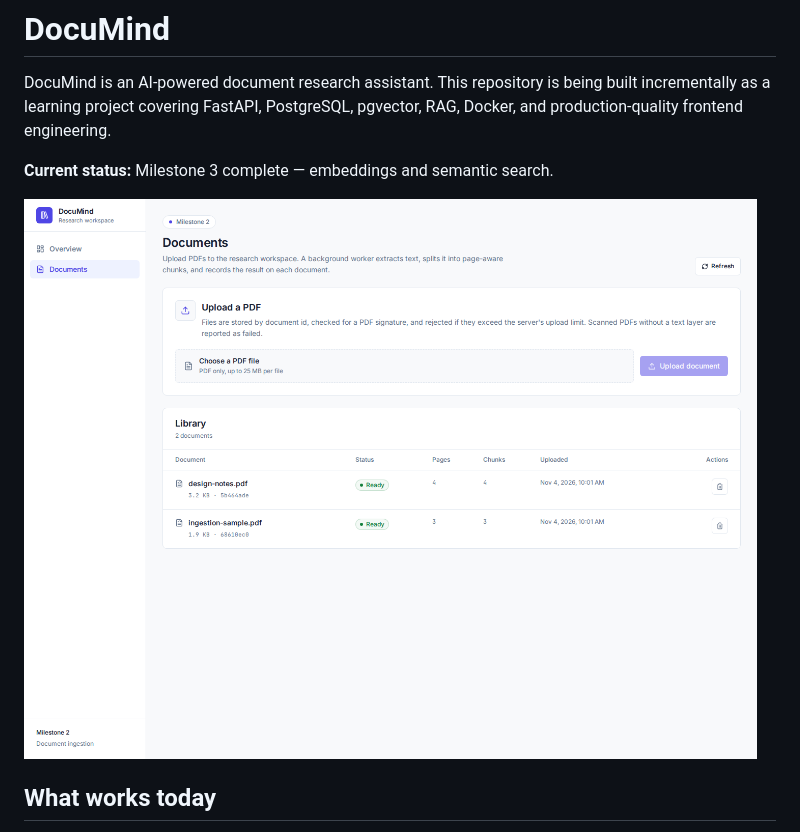
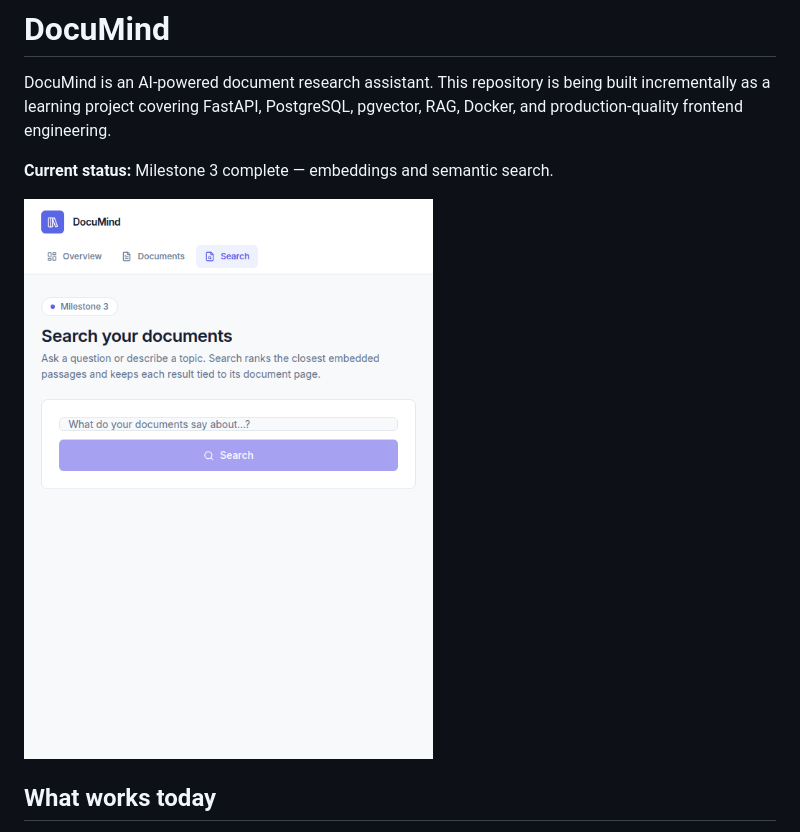
Before and after one commit to imTusharsingh/documind, a Markdown page: README.md, the part around the change. Drawn GitHub-style; pictures changed too: docs/screenshots/milestone-3.png (added).

Commit message:
docs: add milestone 3 screenshot

```diff
--- a/README.md
+++ b/README.md
@@ -4,7 +4,7 @@ DocuMind is an AI-powered document research assistant. This repository is being
 
 **Current status:** Milestone 3 complete — embeddings and semantic search.
 
-![DocuMind document workspace](docs/screenshots/milestone-2.png)
+![DocuMind Milestone 3](docs/screenshots/milestone-3.png)
 
 ## What works today
 
```
